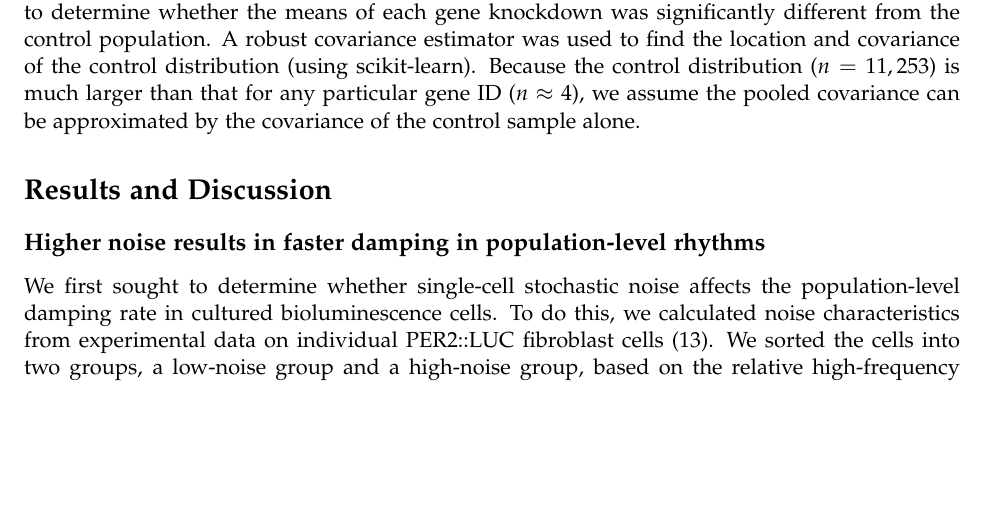
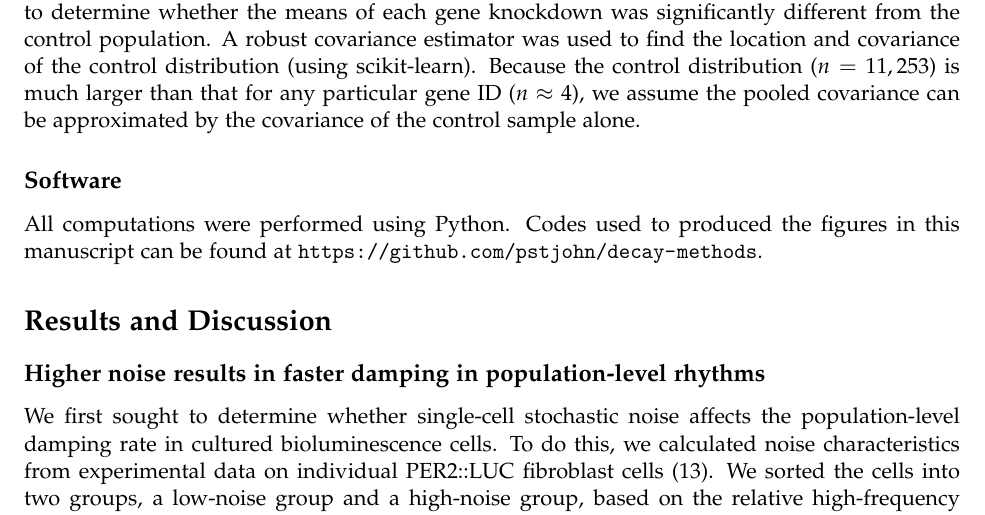
Before and after one commit to pstjohn/decay-manuscript, a LaTeX paper (main_text.tex): part of page 6 of 21 before the commit and part of page 6 of 20 after it, cut so that both start at the same text, the shorter picture padded with empty space. Compiled offline with pdfLaTeX; a missing bibliography style is replaced by a similar one.

```diff
--- a/main_text.tex
+++ b/main_text.tex
@@ -204,6 +204,11 @@
 A robust covariance estimator was used to find the location and covariance of the control distribution (using scikit-learn).
 Because the control distribution ($n=11,253$) is much larger than that for any particular gene ID ($n \approx 4$), we assume the pooled covariance can be approximated by the covariance of the control sample alone.
 
+\subsection*{Software}
+All computations were performed using Python.
+Codes used to produced the figures in this manuscript can be found at \url{https://github.com/pstjohn/decay-methods}.
+
+
 \section*{Results and Discussion}
 
 \subsection*{Higher noise results in faster damping in population-level rhythms}
```
Also changed, not shown: main_text.tex (2 more changed lines).
